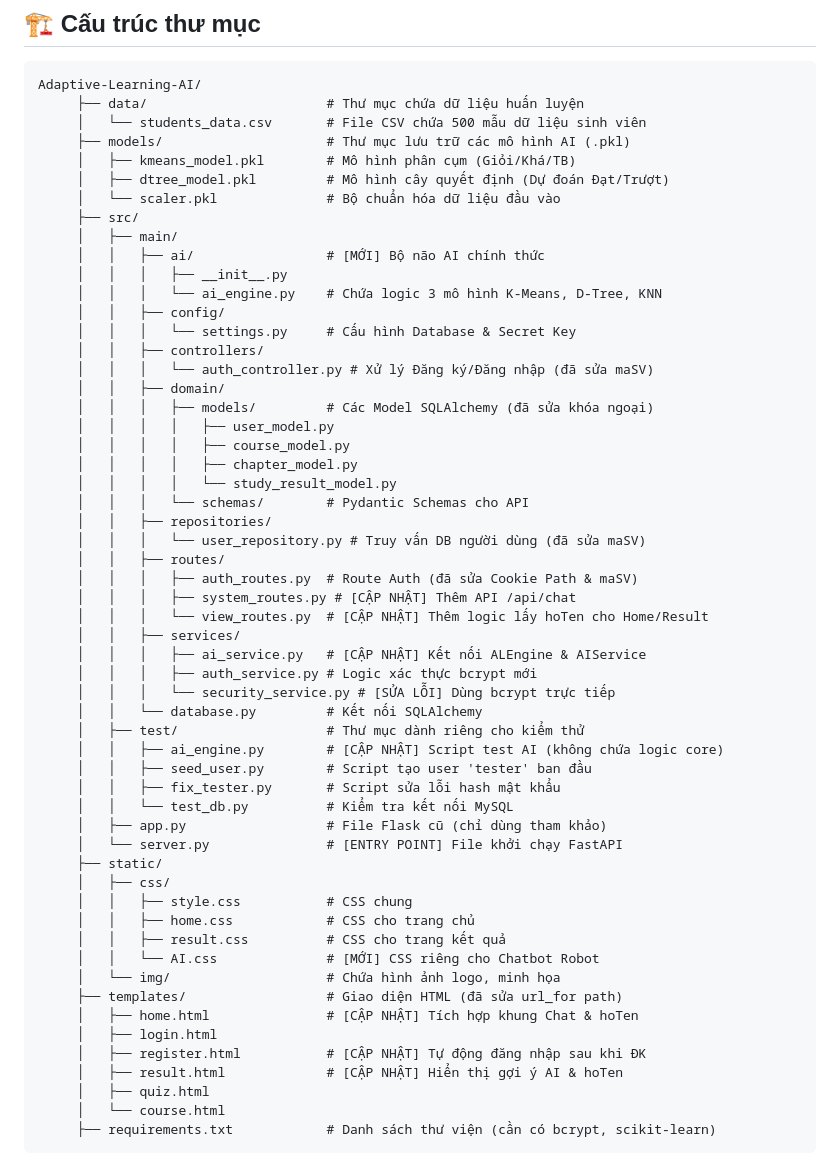
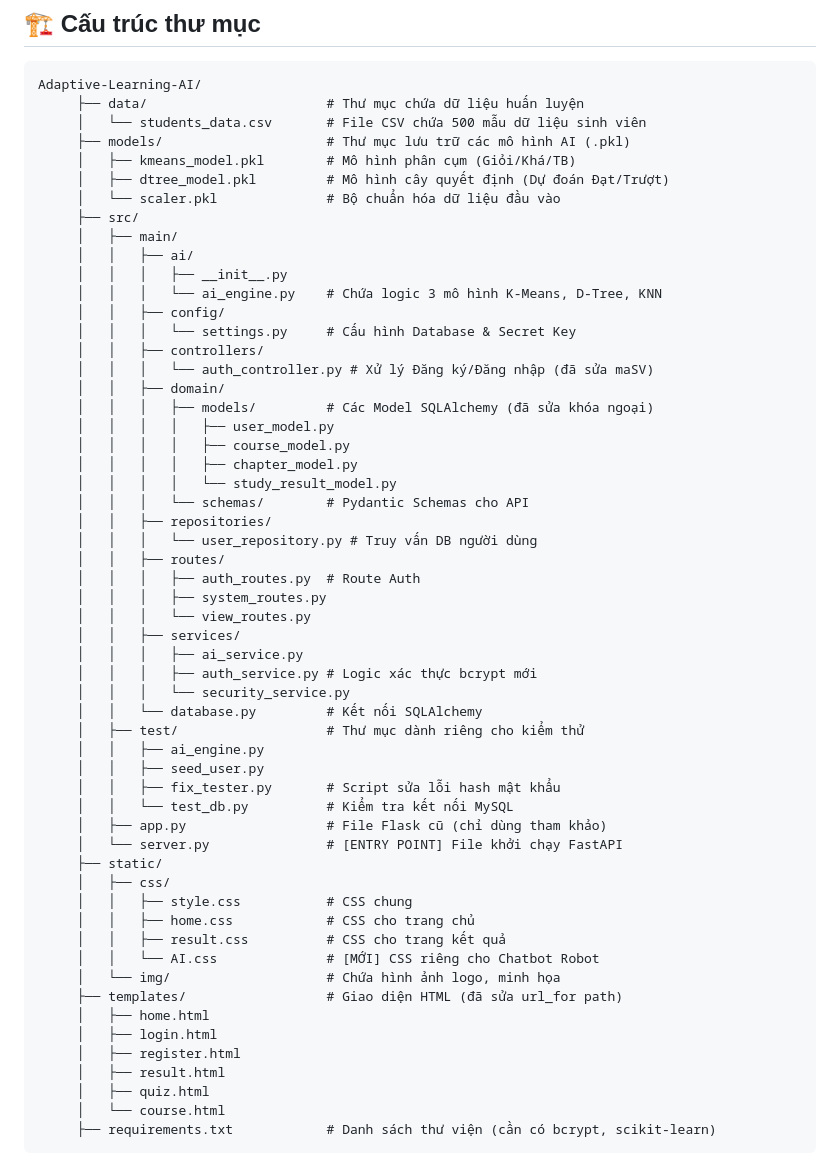
Before and after one commit to Trihoan/Adaptive-Learning-AI, a Markdown page: README.md, the part around the change. GitHub-like rendering.

```diff
--- a/README.md
+++ b/README.md
@@ -37,7 +37,7 @@ Adaptive-Learning-AI/
      │   └── scaler.pkl              # Bộ chuẩn hóa dữ liệu đầu vào
      ├── src/
      │   ├── main/
-     │   │   ├── ai/                 # [MỚI] Bộ não AI chính thức
+     │   │   ├── ai/
      │   │   │   ├── __init__.py
      │   │   │   └── ai_engine.py    # Chứa logic 3 mô hình K-Means, D-Tree, KNN
      │   │   ├── config/
@@ -52,19 +52,19 @@ Adaptive-Learning-AI/
      │   │   │   │   └── study_result_model.py
      │   │   │   └── schemas/        # Pydantic Schemas cho API
      │   │   ├── repositories/
-     │   │   │   └── user_repository.py # Truy vấn DB người dùng (đã sửa maSV)
+     │   │   │   └── user_repository.py # Truy vấn DB người dùng
      │   │   ├── routes/
-     │   │   │   ├── auth_routes.py  # Route Auth (đã sửa Cookie Path & maSV)
-     │   │   │   ├── system_routes.py # [CẬP NHẬT] Thêm API /api/chat
-     │   │   │   └── view_routes.py  # [CẬP NHẬT] Thêm logic lấy hoTen cho Home/Result
+     │   │   │   ├── auth_routes.py  # Route Auth
+     │   │   │   ├── system_routes.py
+     │   │   │   └── view_routes.py
      │   │   ├── services/
-     │   │   │   ├── ai_service.py   # [CẬP NHẬT] Kết nối ALEngine & AIService
+     │   │   │   ├── ai_service.py
      │   │   │   ├── auth_service.py # Logic xác thực bcrypt mới
-     │   │   │   └── security_service.py # [SỬA LỖI] Dùng bcrypt trực tiếp
+     │   │   │   └── security_service.py
      │   │   └── database.py         # Kết nối SQLAlchemy
      │   ├── test/                   # Thư mục dành riêng cho kiểm thử
-     │   │   ├── ai_engine.py        # [CẬP NHẬT] Script test AI (không chứa logic core)
-     │   │   ├── seed_user.py        # Script tạo user 'tester' ban đầu
+     │   │   ├── ai_engine.py
+     │   │   ├── seed_user.py
      │   │   ├── fix_tester.py       # Script sửa lỗi hash mật khẩu
      │   │   └── test_db.py          # Kiểm tra kết nối MySQL
      │   ├── app.py                  # File Flask cũ (chỉ dùng tham khảo)
@@ -77,10 +77,10 @@ Adaptive-Learning-AI/
      │   │   └── AI.css              # [MỚI] CSS riêng cho Chatbot Robot
      │   └── img/                    # Chứa hình ảnh logo, minh họa
      ├── templates/                  # Giao diện HTML (đã sửa url_for path)
-     │   ├── home.html               # [CẬP NHẬT] Tích hợp khung Chat & hoTen
+     │   ├── home.html
      │   ├── login.html
-     │   ├── register.html           # [CẬP NHẬT] Tự động đăng nhập sau khi ĐK
-     │   ├── result.html             # [CẬP NHẬT] Hiển thị gợi ý AI & hoTen
+     │   ├── register.html
+     │   ├── result.html
      │   ├── quiz.html
      │   └── course.html
      ├── requirements.txt            # Danh sách thư viện (cần có bcrypt, scikit-learn)
```
